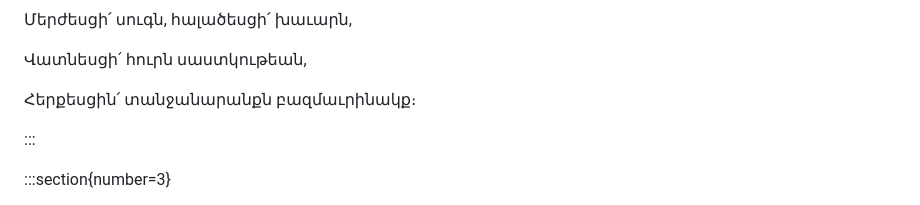
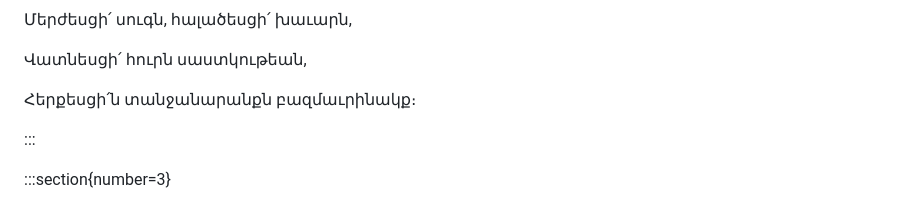
Before and after one commit to rubo/narek, a Markdown page: book/original/chapter_95.md, the part around the change. GitHub-like rendering.

```diff
--- a/book/original/chapter_95.md
+++ b/book/original/chapter_95.md
@@ -71,7 +71,7 @@ heading:
 
 Վատնեսցի՛ հուրն սաստկութեան,
 
-Հերքեսցին՛ տանջանարանքն բազմաւրինակք։
+Հերքեսցի՛ն տանջանարանքն բազմաւրինակք։
 
 :::
 
```
Also changed, not shown: book/original/chapter_82.md (+1 -1 lines), book/original/chapter_83.md (+1 -1 lines).
